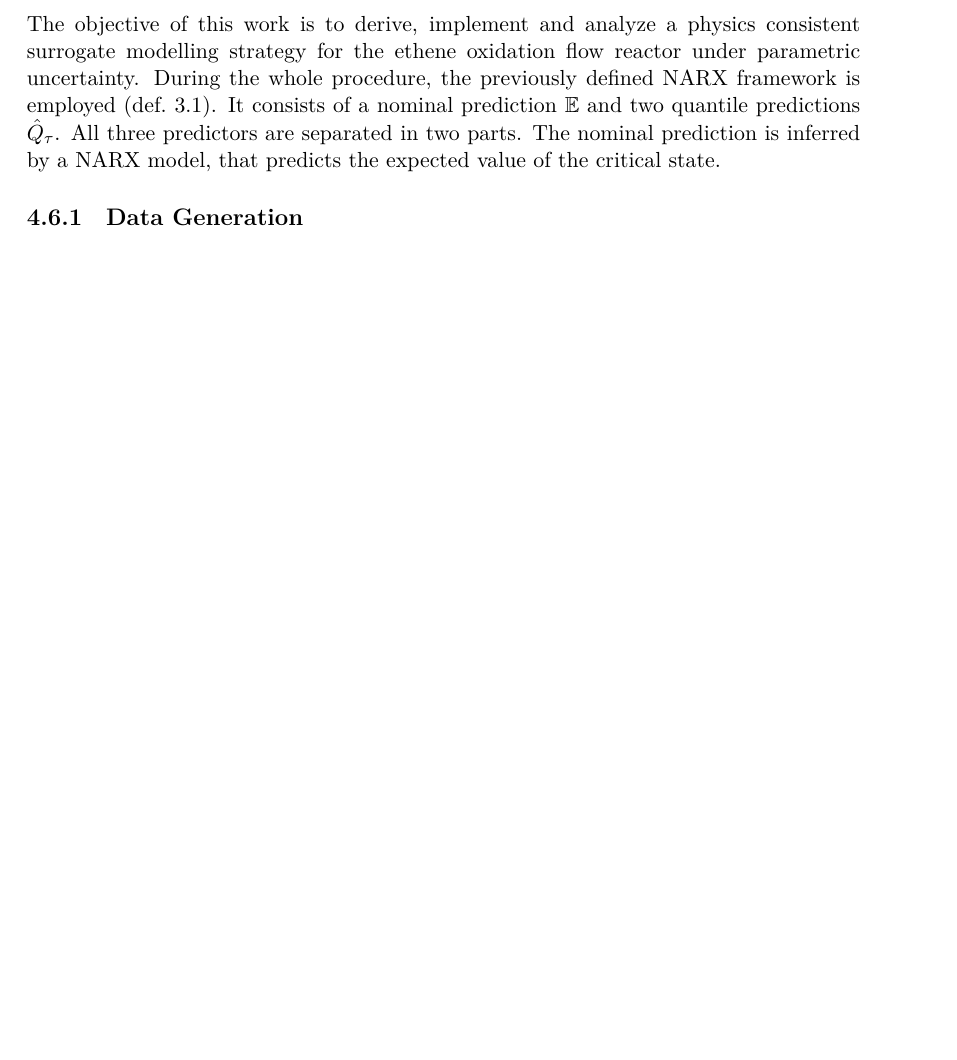
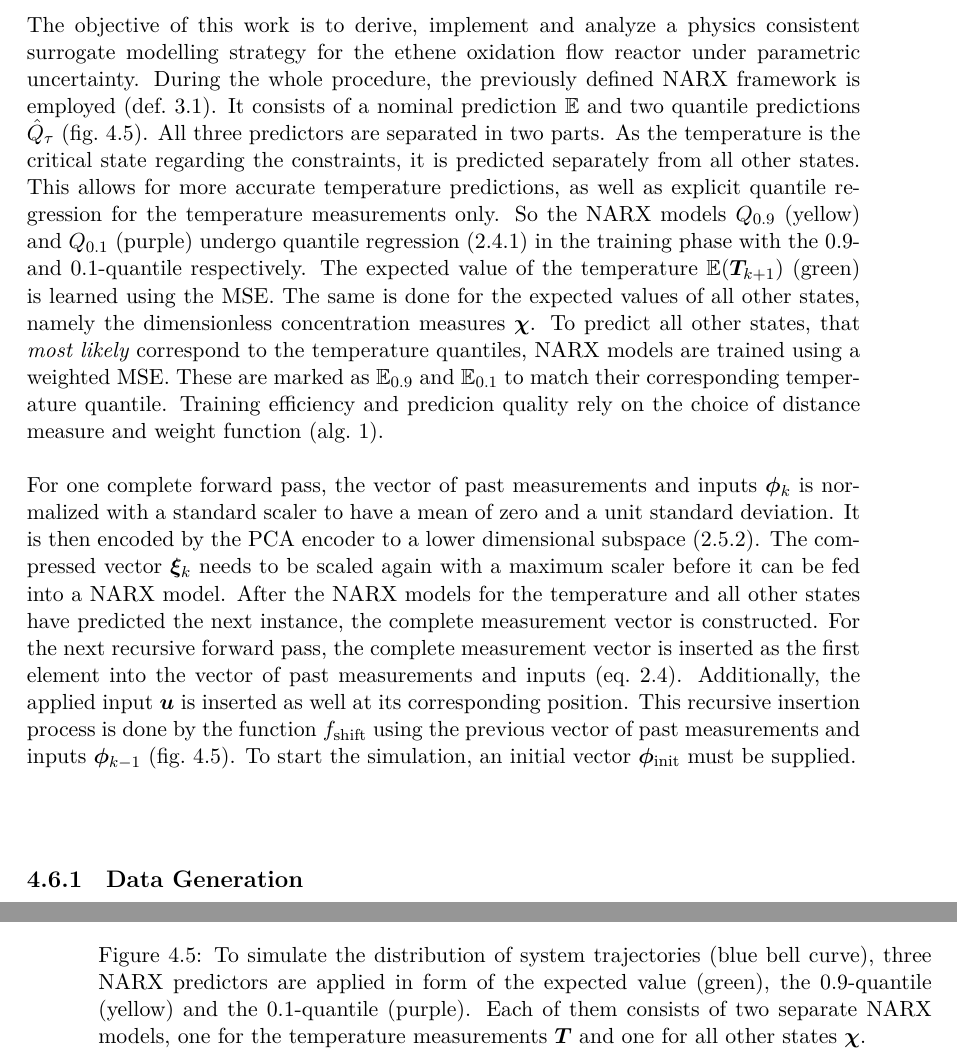
Before and after one commit to jdridder/Master-Thesis, a LaTeX thesis (LATEX/main.tex, which reads LATEX/chapters/06_case_study.tex): part of page 47 of 65 before the commit and two parts of pages 47 and 48 of 65 after it, the two joined at a grey line, cut so that both start at the same text, the shorter picture padded with empty space. Compiled offline with XeLaTeX.

Commit message:
Experimental Setup

```diff
--- a/LATEX/chapters/06_case_study.tex
+++ b/LATEX/chapters/06_case_study.tex
@@ -335,17 +335,40 @@ a measurement instead of discretizing spatially in a real-world scenario. The ou
 The objective of this work is to derive, implement and analyze a physics consistent surrogate modelling strategy for
 the ethene oxidation flow reactor under parametric uncertainty. During the whole procedure, the
 previously defined NARX framework is employed (def.~\ref{sur:def: general rhs for uncertainty quantification}).
-It consists of a nominal prediction $\mathbb{E}$ and two quantile predictions $\hat{Q}_\tau$.
-All three predictors are separated in two parts.
-The nominal prediction is inferred by a NARX model, that predicts the expected value of the critical state.
-
+It consists of a nominal prediction $\mathbb{E}$ and two quantile predictions $\hat{Q}_\tau$ (fig.~\ref{case:fig: narx framework}).
 \begin{figure}
     \centering
     \includegraphics[width=1\textwidth]{Figures/Procedure/narx_framework.pdf}
     \caption[NARX framework for uncertainty quantification.]
-    {}
+    {
+        To simulate the distribution of system trajectories (blue bell curve), three NARX predictors are applied in form
+        of the expected value (green), the $0.9$-quantile (yellow) and the $0.1$-quantile (purple). Each of them consists
+        of two separate NARX models, one for the temperature measurements $\bm{T}$ and one for all other states $\bm{\chi}$.
+    }
     \label{case:fig: narx framework}
 \end{figure}
+All three predictors are separated in two parts.
+As the temperature is the critical state regarding the constraints, it is predicted separately
+from all other states. This allows for more accurate temperature predictions, as well as explicit quantile regression
+for the temperature measurements only. So the NARX models $Q_{0.9}$ (yellow) and $Q_{0.1}$ (purple) undergo
+quantile regression (\ref{theory: quantile regression}) in the training phase with the $0.9$- and $0.1$-quantile respectively.
+The expected value of the temperature $\mathbb{E}(\bm{T}_{k+1})$ (green) is learned using the MSE.
+The same is done for the expected values of all other states, namely the dimensionless concentration measures $\bm{\chi}$.
+To predict all other states, that \emph{most likely} correspond to the temperature quantiles, NARX models are trained using
+a weighted MSE. These are marked as $\mathbb{E}_{0.9}$ and $\mathbb{E}_{0.1}$ to match their corresponding temperature quantile.
+Training efficiency and predicion quality rely on the choice of distance measure and weight function (alg.~\ref{sur:algo: weighted MSE creation}).
+\newline
+\newline
+For one complete forward pass, the vector of past measurements and inputs $\bm{\phi}_k$ is normalized with a standard
+scaler to have a mean of zero and a unit standard deviation. It is then encoded by the PCA encoder to a lower dimensional
+subspace (\ref{theory: svd}). The compressed vector $\bm{\xi}_k$ needs to be scaled again with a maximum scaler before
+it can be fed into a NARX model. After the NARX models for the temperature and all other states have predicted the
+next instance, the complete measurement vector is constructed. For the next recursive forward pass, the complete
+measurement vector is inserted as the first element into the vector of past measurements and inputs (eq.~\ref{theory:eq: input feature vector}).
+Additionally, the applied input $\vu$ is inserted as well at its corresponding position. This recursive insertion process
+is done by the function $f_\text{shift}$ using the previous vector of past measurements and inputs $\bm{\phi}_{k-1}$ (fig.~\ref{case:fig: narx framework}).
+To start the simulation, an initial vector $\bm{\phi}_\text{init}$ must be supplied.
+
 
 
 
```
Also changed, not shown: LATEX/chapters/04_theory.tex (+1 -0 lines), LATEX/main.pdf, 5 other files.
